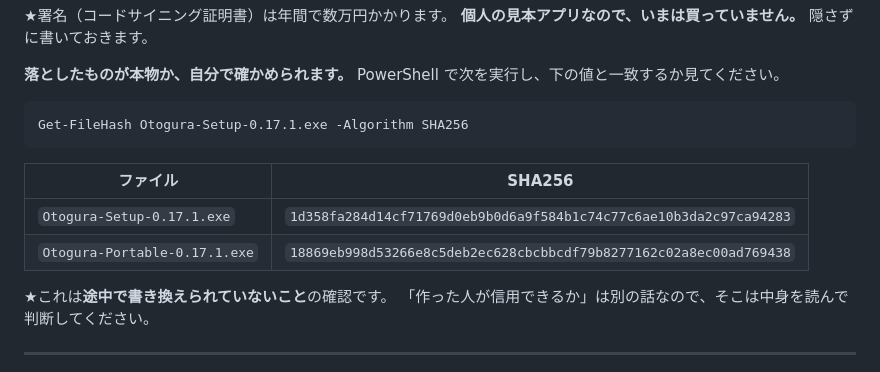
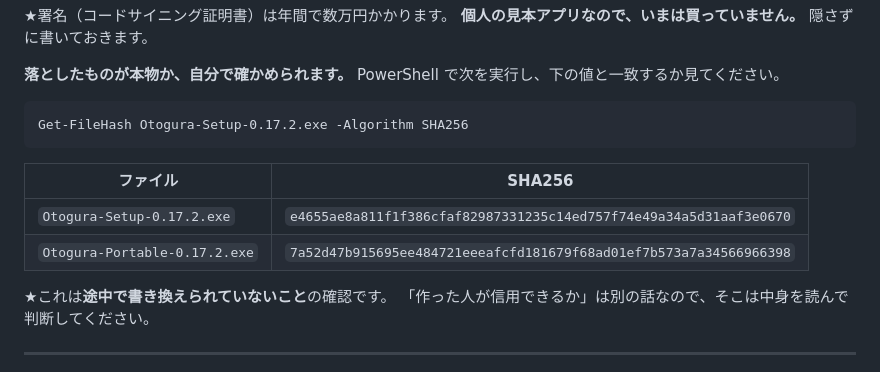
Before and after one commit to xmichinokux/otogura, a Markdown page: README.md, the part around the change. Rendered like a GitHub page; folded sections open.

Commit message:
0.17.2 のハッシュを README に入れた
Co-Authored-By: Claude Opus 5 <noreply@anthropic.com>

````diff
--- a/README.md
+++ b/README.md
@@ -332,13 +332,13 @@ aiff と m4p は鳴らないので拾いません。
 PowerShell で次を実行し、下の値と一致するか見てください。
 
 ```
-Get-FileHash Otogura-Setup-0.17.1.exe -Algorithm SHA256
+Get-FileHash Otogura-Setup-0.17.2.exe -Algorithm SHA256
 ```
 
 | ファイル | SHA256 |
 |---|---|
-| `Otogura-Setup-0.17.1.exe` | `1d358fa284d14cf71769d0eb9b0d6a9f584b1c74c77c6ae10b3da2c97ca94283` |
-| `Otogura-Portable-0.17.1.exe` | `18869eb998d53266e8c5deb2ec628cbcbbcdf79b8277162c02a8ec00ad769438` |
+| `Otogura-Setup-0.17.2.exe` | `e4655ae8a811f1f386cfaf82987331235c14ed757f74e49a34a5d31aaf3e0670` |
+| `Otogura-Portable-0.17.2.exe` | `7a52d47b915695ee484721eeeafcfd181679f68ad01ef7b573a7a34566966398` |
 
 ★これは**途中で書き換えられていないこと**の確認です。
 「作った人が信用できるか」は別の話なので、そこは中身を読んで判断してください。
````
